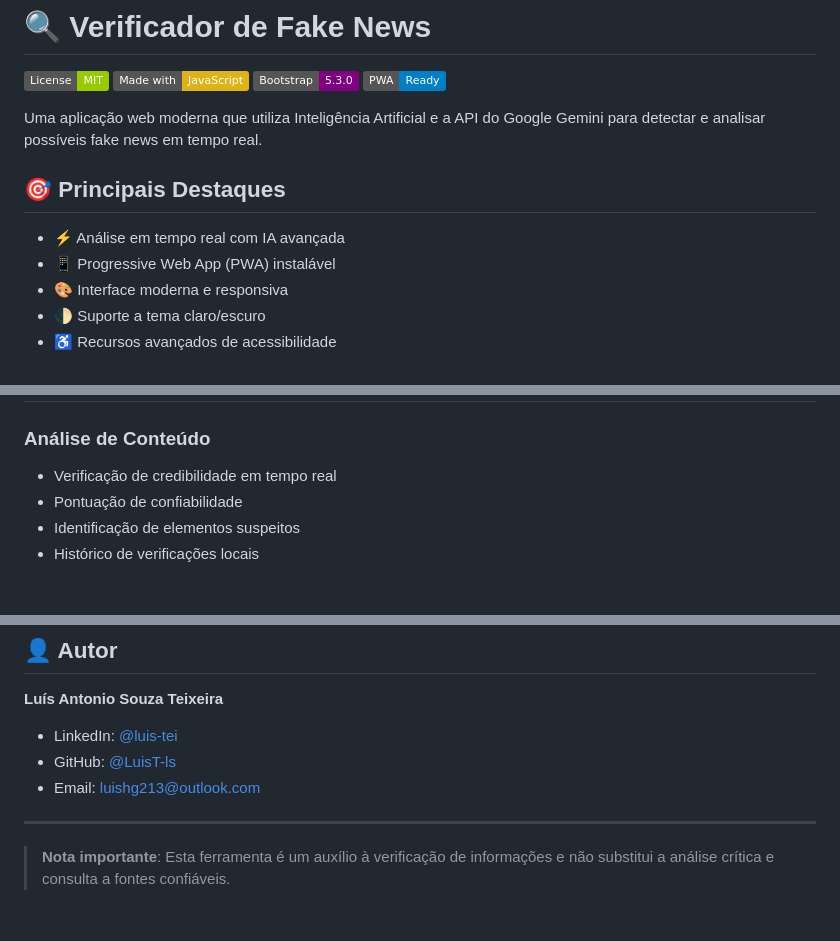
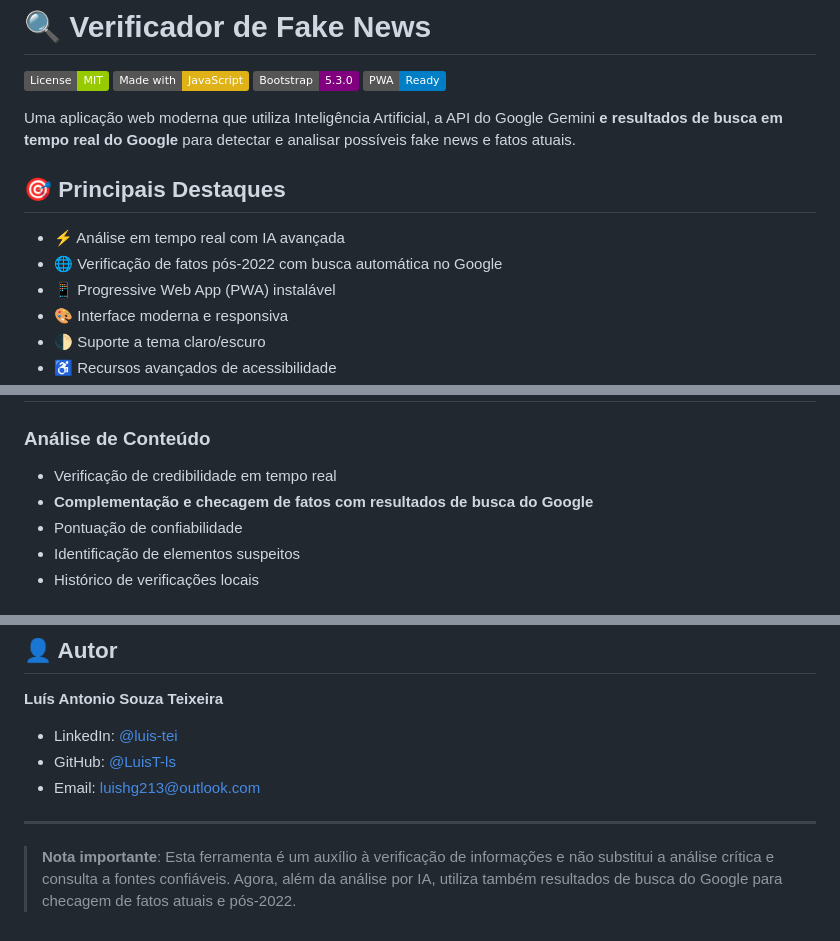
Before and after one commit to LuisT-ls/FakeLumos, a Markdown page: docs/README.md, 3 parts joined by grey strips. Drawn GitHub-style; badges without logos.

Commit message:
feat: Atualizar a descrição da aplicação para incluir a utilização de resultados de busca em tempo real do Google na detecção e análise de fake news e fatos atuais

```diff
--- a/docs/README.md
+++ b/docs/README.md
@@ -5,11 +5,12 @@
 [![Bootstrap 5](https://img.shields.io/badge/Bootstrap-5.3.0-purple.svg)](https://getbootstrap.com/)
 [![PWA Ready](https://img.shields.io/badge/PWA-Ready-blue.svg)](https://web.dev/progressive-web-apps/)
 
-Uma aplicação web moderna que utiliza Inteligência Artificial e a API do Google Gemini para detectar e analisar possíveis fake news em tempo real.
+Uma aplicação web moderna que utiliza Inteligência Artificial, a API do Google Gemini **e resultados de busca em tempo real do Google** para detectar e analisar possíveis fake news e fatos atuais.
 
 ## 🎯 Principais Destaques
 
 - ⚡ Análise em tempo real com IA avançada
+- 🌐 Verificação de fatos pós-2022 com busca automática no Google
 - 📱 Progressive Web App (PWA) instalável
 - 🎨 Interface moderna e responsiva
 - 🌓 Suporte a tema claro/escuro
@@ -107,6 +108,7 @@ cd FakeLumos
 ### Análise de Conteúdo
 
 - Verificação de credibilidade em tempo real
+- **Complementação e checagem de fatos com resultados de busca do Google**
 - Pontuação de confiabilidade
 - Identificação de elementos suspeitos
 - Histórico de verificações locais
@@ -157,4 +159,4 @@ Este projeto está licenciado sob a [MIT License](docs/LICENSE).
 
 ---
 
-> **Nota importante**: Esta ferramenta é um auxílio à verificação de informações e não substitui a análise crítica e consulta a fontes confiáveis.
+> **Nota importante**: Esta ferramenta é um auxílio à verificação de informações e não substitui a análise crítica e consulta a fontes confiáveis. Agora, além da análise por IA, utiliza também resultados de busca do Google para checagem de fatos atuais e pós-2022.
```
